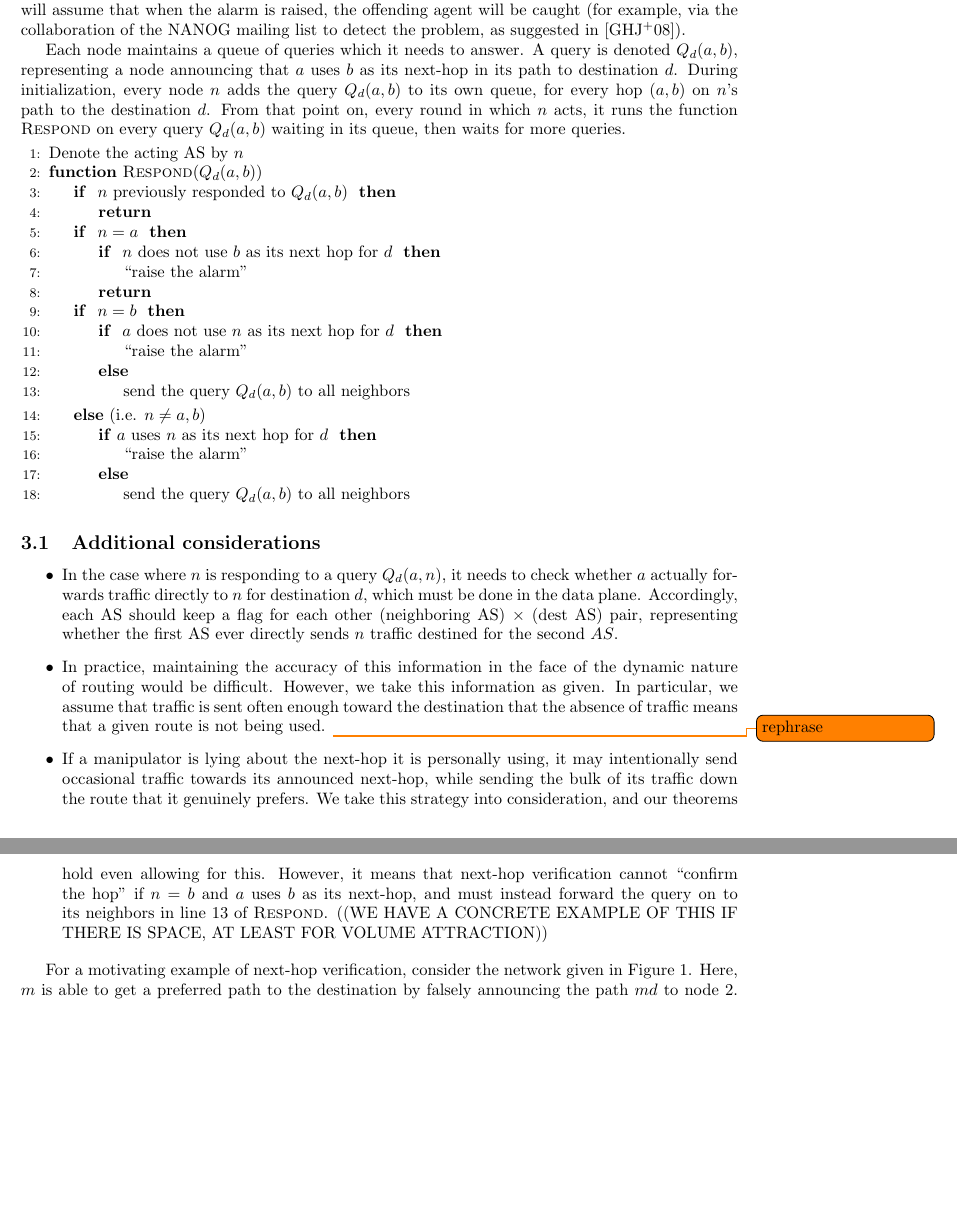
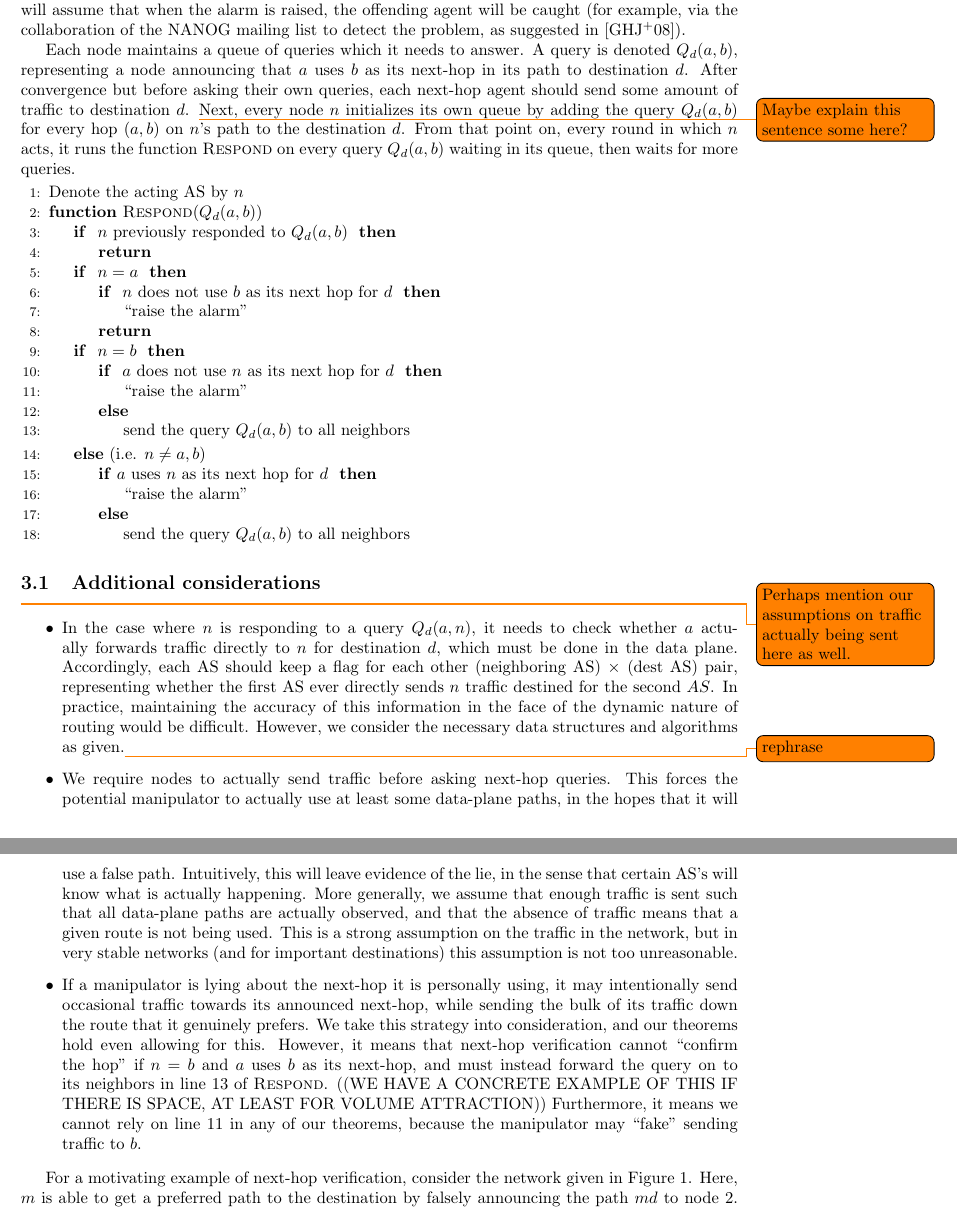
Before and after one commit to ClathomasPrime/Cs561Proj, a LaTeX paper (tex/proj.tex): two parts of pages 5 and 6 of 10, joined at a grey line, cut so that both start at the same text, the shorter picture padded with empty space. Compiled offline with pdfLaTeX.

Commit message:
added 'send some stuff' and clarified 'assume stuff sent'

```diff
--- a/tex/proj.tex
+++ b/tex/proj.tex
@@ -335,10 +339,18 @@
   Each node maintains a queue of queries which it needs to answer.
   A query is denoted $Q_d(a,b)$, representing a node announcing that
   $a$ uses $b$ as its next-hop in its path to destination $d$.
-  During initialization, every node $n$ adds the query $Q_d(a,b)$ to its own
-  queue, for every hop $(a,b)$ on $n$'s path to the destination $d$.
+  After convergence but before asking their own queries, each next-hop agent
+  should send some amount of traffic to destination $d$.
+  %, in order to force any potential manipulator to use contradict itself in the
+  % data plane
+  \todo{
+    Maybe explain this sentence some here?
+  }
+  Next, every node $n$ initializes its own queue by adding the query $Q_d(a,b)$
+  for every hop $(a,b)$ on $n$'s path to the destination $d$.
   From that point on, every round in which $n$ acts, it runs the function
-  {\sc Respond} on every query $Q_d(a,b)$ waiting in its queue, then waits for more queries.
+  {\sc Respond} on every query $Q_d(a,b)$ waiting in its queue,
+  then waits for more queries.
 
   \begin{algorithmic}[1]
     \State Denote the acting AS by $n$
@@ -385,6 +397,9 @@
   \end{algorithmic}
 
   \subsection{Additional considerations}
+  \todo{
+    Perhaps mention our assumptions on traffic actually being sent here as well.
+  }
   \begin{itemize}
     \item In the case where $n$ is responding to a query $Q_d(a,n)$, it needs to
       check whether $a$ actually forwards traffic directly to $n$ for
@@ -392,12 +407,21 @@
       AS should keep a flag for each other (neighboring AS) $\times$ (dest AS)
       pair, representing whether the first AS ever directly sends $n$ traffic
       destined for the second $AS$.
-    \item In practice, maintaining the accuracy of this information in the
+      In practice, maintaining the accuracy of this information in the
       face of the dynamic nature of routing would be difficult.
-      However, we take this information as given.
-      In particular, we assume that traffic is sent often enough toward the
-      destination that the absence of traffic means that a given route is not
-      being used. \todo{rephrase}
+      However, we consider the necessary data structures and algorithms as
+      given.\todo{rephrase}
+    \item We require nodes to actually send traffic before asking next-hop
+      queries. This forces the potential manipulator to actually use at least
+      some data-plane paths, in the hopes that it will use a false path.
+      Intuitively, this will leave evidence of the lie, in the sense that
+      certain AS's will know what is actually happening.
+      More generally, we assume that enough traffic is sent such that
+      all data-plane paths are actually observed, and
+      that the absence of traffic means that a given route is not
+      being used. This is a strong assumption on the traffic in the network, but
+      in very stable networks (and for important destinations) this assumption
+      is not too unreasonable.
     % \item If an AS has too many neighbors and/or destinations and keeping all
     %   these flags becomes unmanageable, each AS can have a policy for
     %   determining which pairs it thinks are important to monitor for.
@@ -412,6 +436,9 @@
       in line~\ref{line:falseNegativeForward} of {\sc Respond}.
       ((WE HAVE A CONCRETE EXAMPLE OF THIS IF THERE IS SPACE,
       AT LEAST FOR VOLUME ATTRACTION))
+      Furthermore, it means we cannot rely on line~\ref{line:targetRaise}
+      in any of our theorems, because the manipulator may ``fake'' sending
+      traffic to $b$.
   \end{itemize}
 
   For a motivating example of next-hop verification, consider the
```
Also changed, not shown: tex/proj.pdf, tex/proj.tex (6 more changed lines).
